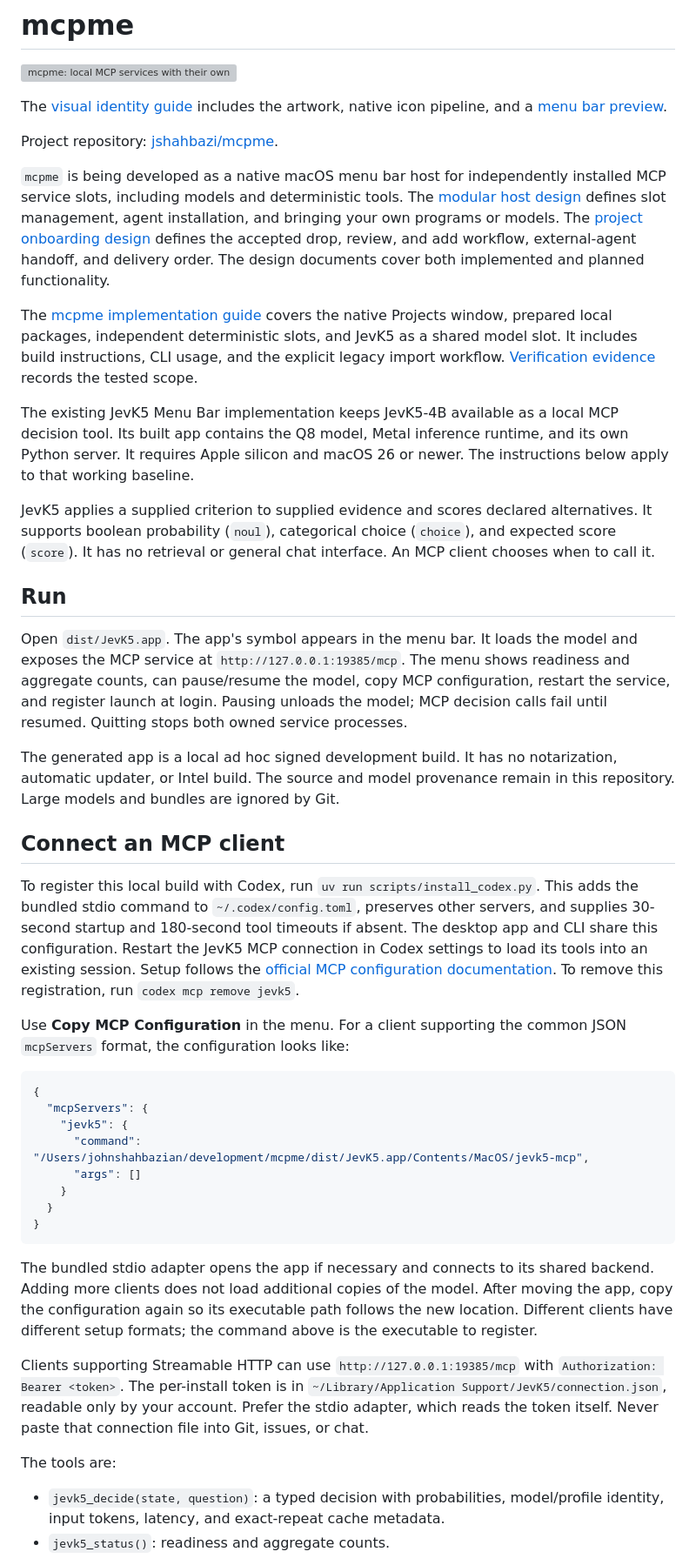
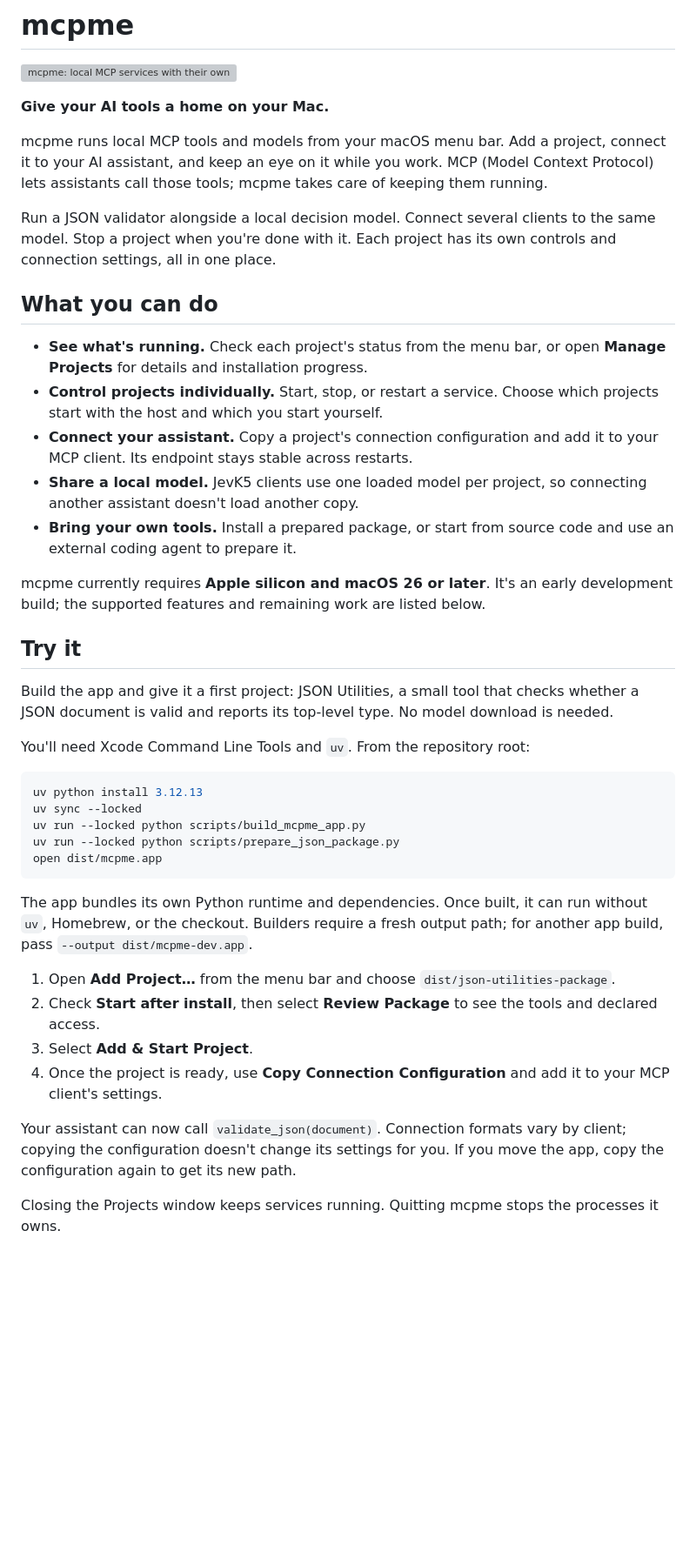
Before and after one commit to jshahbazi/meecp, a Markdown page: README.md, the part around one of its changes. Shown at 87% size. Drawn GitHub-style; blank space fills up the shorter version; grey boxes are pictures that could not be loaded.

Commit message:
docs: lead README with mcpme features and quick start
AI-Assisted: codex

````diff
--- a/README.md
+++ b/README.md
@@ -2,47 +2,44 @@
 
 ![mcpme: local MCP services with their own home](assets/brand/mcpme-banner.png)
 
-The [visual identity guide](docs/BRAND.md) includes the artwork, native icon pipeline, and a [menu bar preview](assets/brand/icon-preview.html).
+**Give your AI tools a home on your Mac.**
 
-Project repository: [jshahbazi/mcpme](https://github.com/jshahbazi/mcpme).
+mcpme runs local MCP tools and models from your macOS menu bar. Add a project, connect it to your AI assistant, and keep an eye on it while you work. MCP (Model Context Protocol) lets assistants call those tools; mcpme takes care of keeping them running.
 
-`mcpme` is being developed as a native macOS menu bar host for independently installed MCP service slots, including models and deterministic tools. The [modular host design](docs/MCPME_DESIGN.md) defines slot management, agent installation, and bringing your own programs or models. The [project onboarding design](docs/PROJECT_ONBOARDING.md) defines the accepted drop, review, and add workflow, external-agent handoff, and delivery order. The design documents cover both implemented and planned functionality.
+Run a JSON validator alongside a local decision model. Connect several clients to the same model. Stop a project when you're done with it. Each project has its own controls and connection settings, all in one place.
 
-The [mcpme implementation guide](docs/MCPME_STATUS.md) covers the native Projects window, prepared local packages, independent deterministic slots, and JevK5 as a shared model slot. It includes build instructions, CLI usage, and the explicit legacy import workflow. [Verification evidence](docs/MCPME_VERIFICATION.md) records the tested scope.
+## What you can do
 
-The existing JevK5 Menu Bar implementation keeps JevK5-4B available as a local MCP decision tool. Its built app contains the Q8 model, Metal inference runtime, and its own Python server. It requires Apple silicon and macOS 26 or newer. The instructions below apply to that working baseline.
+- **See what's running.** Check each project's status from the menu bar, or open **Manage Projects** for details and installation progress.
+- **Control projects individually.** Start, stop, or restart a service. Choose which projects start with the host and which you start yourself.
+- **Connect your assistant.** Copy a project's connection configuration and add it to your MCP client. Its endpoint stays stable across restarts.
+- **Share a local model.** JevK5 clients use one loaded model per project, so connecting another assistant doesn't load another copy.
+- **Bring your own tools.** Install a prepared package, or start from source code and use an external coding agent to prepare it.
 
-JevK5 applies a supplied criterion to supplied evidence and scores declared alternatives. It supports boolean probability (`noul`), categorical choice (`choice`), and expected score (`score`). It has no retrieval or general chat interface. An MCP client chooses when to call it.
+mcpme currently requires **Apple silicon and macOS 26 or later**. It's an early development build; the supported features and remaining work are listed below.
 
-## Run
+## Try it
 
-Open `dist/JevK5.app`. The app's symbol appears in the menu bar. It loads the model and exposes the MCP service at `http://127.0.0.1:19385/mcp`. The menu shows readiness and aggregate counts, can pause/resume the model, copy MCP configuration, restart the service, and register launch at login. Pausing unloads the model; MCP decision calls fail until resumed. Quitting stops both owned service processes.
+Build the app and give it a first project: JSON Utilities, a small tool that checks whether a JSON document is valid and reports its top-level type. No model download is needed.
 
-The generated app is a local ad hoc signed development build. It has no notarization, automatic updater, or Intel build. The source and model provenance remain in this repository. Large models and bundles are ignored by Git.
+You'll need Xcode Command Line Tools and `uv`. From the repository root:
 
-## Connect an MCP client
-
-To register this local build with Codex, run `uv run scripts/install_codex.py`. This adds the bundled stdio command to `~/.codex/config.toml`, preserves other servers, and supplies 30-second startup and 180-second tool timeouts if absent. The desktop app and CLI share this configuration. Restart the JevK5 MCP connection in Codex settings to load its tools into an existing session. Setup follows the [official MCP configuration documentation](https://developers.openai.com/codex/mcp). To remove this registration, run `codex mcp remove jevk5`.
-
-Use **Copy MCP Configuration** in the menu. For a client supporting the common JSON `mcpServers` format, the configuration looks like:
-
-```json
-{
-  "mcpServers": {
-    "jevk5": {
-      "command": "/Users/johnshahbazian/development/mcpme/dist/JevK5.app/Contents/MacOS/jevk5-mcp",
-      "args": []
-    }
-  }
-}
+```sh
+uv python install 3.12.13
+uv sync --locked
+uv run --locked python scripts/build_mcpme_app.py
+uv run --locked python scripts/prepare_json_package.py
+open dist/mcpme.app
 ```
 
-The bundled stdio adapter opens the app if necessary and connects to its shared backend. Adding more clients does not load additional copies of the model. After moving the app, copy the configuration again so its executable path follows the new location. Different clients have different setup formats; the command above is the executable to register.
+The app bundles its own Python runtime and dependencies. Once built, it can run without `uv`, Homebrew, or the checkout. Builders require a fresh output path; for another app build, pass `--output dist/mcpme-dev.app`.
 
-Clients supporting Streamable HTTP can use `http://127.0.0.1:19385/mcp` with `Authorization: Bearer <token>`. The per-install token is in `~/Library/Application Support/JevK5/connection.json`, readable only by your account. Prefer the stdio adapter, which reads the token itself. Never paste that connection file into Git, issues, or chat.
+1. Open **Add Project…** from the menu bar and choose `dist/json-utilities-package`.
+2. Check **Start after install**, then select **Review Package** to see the tools and declared access.
+3. Select **Add & Start Project**.
+4. Once the project is ready, use **Copy Connection Configuration** and add it to your MCP client's settings.
 
-The tools are:
+Your assistant can now call `validate_json(document)`. Connection formats vary by client; copying the configuration doesn't change its settings for you. If you move the app, copy the configuration again to get its new path.
 
-- `jevk5_decide(state, question)`: a typed decision with probabilities, model/profile identity, input tokens, latency, and exact-repeat cache metadata.
-- `jevk5_status()`: readiness and aggregate counts.
+Closing the Projects window keeps services running. Quitting mcpme stops the processes it owns.
 
````
Also changed, not shown: other parts of README.md (+58 -15 lines).
